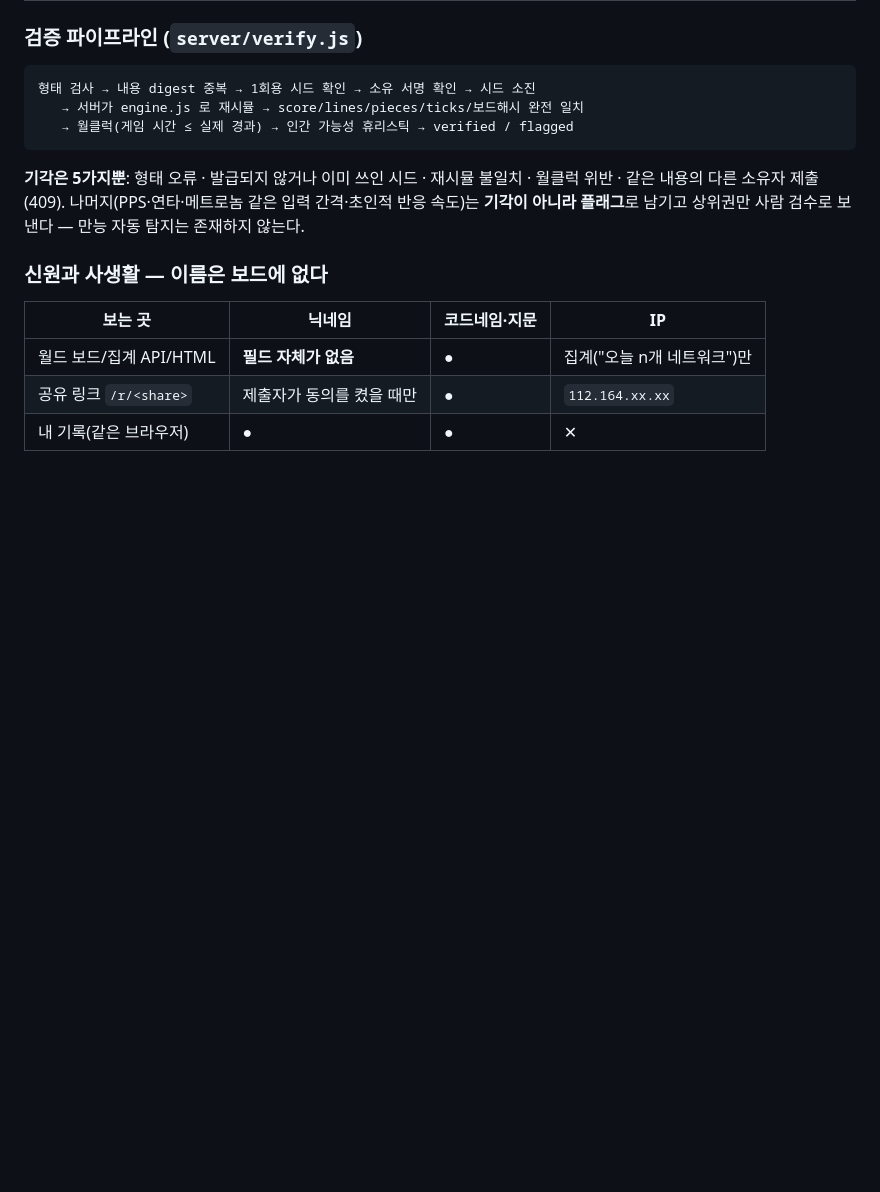
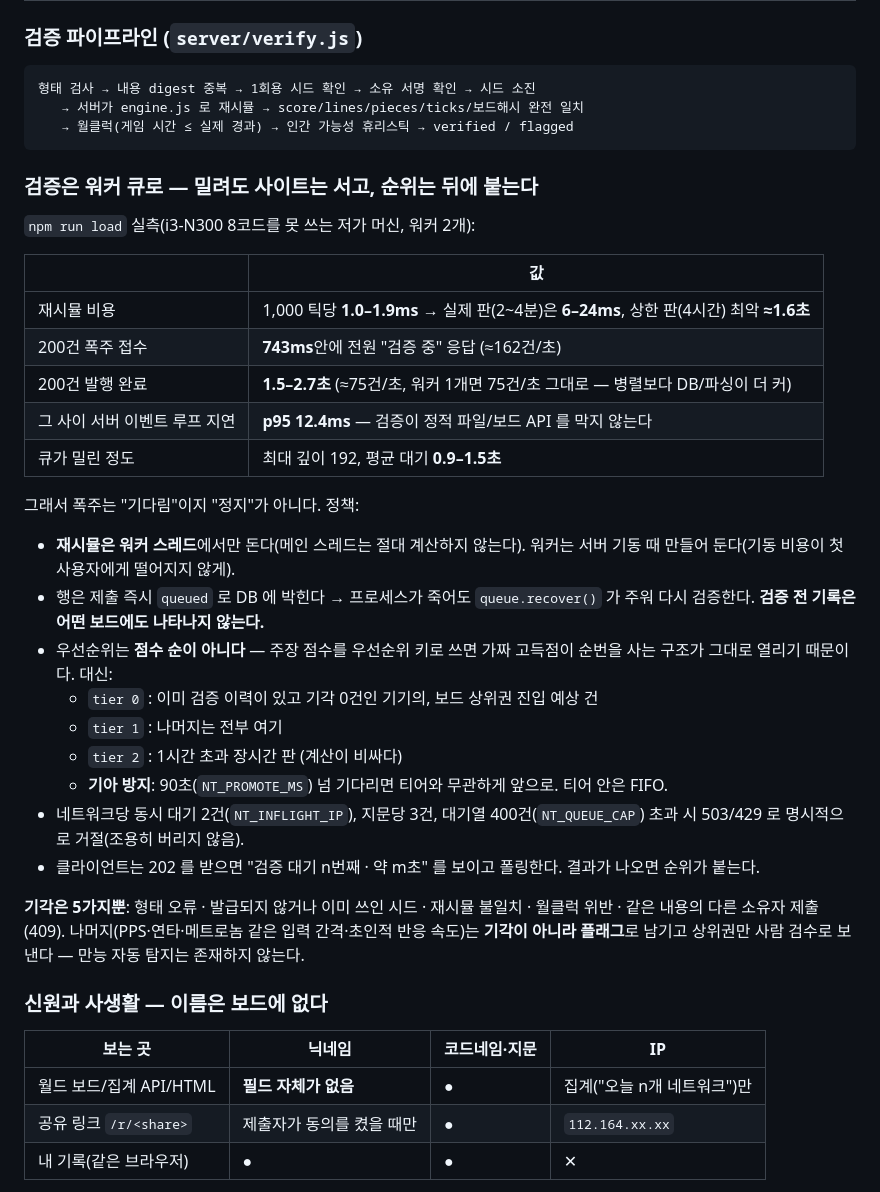
Before and after one commit to akamotaco/q__tetris, a Markdown page: README.md, the part around one of its changes. Drawn GitHub-style; blank space fills up the shorter version.

````diff
--- a/README.md
+++ b/README.md
@@ -65,6 +65,30 @@ node server/server.js        # → http://localhost:8787   (제출·월드 보
    → 월클럭(게임 시간 ≤ 실제 경과) → 인간 가능성 휴리스틱 → verified / flagged
 ```
 
+### 검증은 워커 큐로 — 밀려도 사이트는 서고, 순위는 뒤에 붙는다
+
+`npm run load` 실측(i3-N300 8코드를 못 쓰는 저가 머신, 워커 2개):
+
+| | 값 |
+| --- | --- |
+| 재시뮬 비용 | 1,000 틱당 **1.0–1.9ms** → 실제 판(2~4분)은 **6–24ms**, 상한 판(4시간) 최악 **≈1.6초** |
+| 200건 폭주 접수 | **743ms**안에 전원 "검증 중" 응답 (≈162건/초) |
+| 200건 발행 완료 | **1.5–2.7초** (≈75건/초, 워커 1개면 75건/초 그대로 — 병렬보다 DB/파싱이 더 커) |
+| 그 사이 서버 이벤트 루프 지연 | **p95 12.4ms** — 검증이 정적 파일/보드 API 를 막지 않는다 |
+| 큐가 밀린 정도 | 최대 깊이 192, 평균 대기 **0.9–1.5초** |
+
+그래서 폭주는 "기다림"이지 "정지"가 아니다. 정책:
+
+- **재시뮬은 워커 스레드**에서만 돈다(메인 스레드는 절대 계산하지 않는다). 워커는 서버 기동 때 만들어 둔다(기동 비용이 첫 사용자에게 떨어지지 않게).
+- 행은 제출 즉시 `queued` 로 DB 에 박힌다 → 프로세스가 죽어도 `queue.recover()` 가 주워 다시 검증한다. **검증 전 기록은 어떤 보드에도 나타나지 않는다.**
+- 우선순위는 **점수 순이 아니다** — 주장 점수를 우선순위 키로 쓰면 가짜 고득점이 순번을 사는 구조가 그대로 열리기 때문이다. 대신:
+  - `tier 0` : 이미 검증 이력이 있고 기각 0건인 기기의, 보드 상위권 진입 예상 건
+  - `tier 1` : 나머지는 전부 여기
+  - `tier 2` : 1시간 초과 장시간 판 (계산이 비싸다)
+  - **기아 방지**: 90초(`NT_PROMOTE_MS`) 넘 기다리면 티어와 무관하게 앞으로. 티어 안은 FIFO.
+- 네트워크당 동시 대기 2건(`NT_INFLIGHT_IP`), 지문당 3건, 대기열 400건(`NT_QUEUE_CAP`) 초과 시 503/429 로 명시적으로 거절(조용히 버리지 않음).
+- 클라이언트는 202 를 받으면 "검증 대기 n번째 · 약 m초" 를 보이고 폴링한다. 결과가 나오면 순위가 붙는다.
+
 **기각은 5가지뿐**: 형태 오류 · 발급되지 않거나 이미 쓰인 시드 · 재시뮬 불일치 · 월클럭 위반 · 같은 내용의 다른 소유자 제출(409).
 나머지(PPS·연타·메트로놈 같은 입력 간격·초인적 반응 속도)는 **기각이 아니라 플래그**로 남기고 상위권만 사람 검수로 보낸다 — 만능 자동 탐지는 존재하지 않는다.
 
````
Also changed, not shown: other parts of README.md (+3 -2 lines), DEPLOY.md (+21 -1 lines), SECURITY.md (+3 -1 lines), docs/preview-mobile.png, docs/preview.png, 13 other files.
